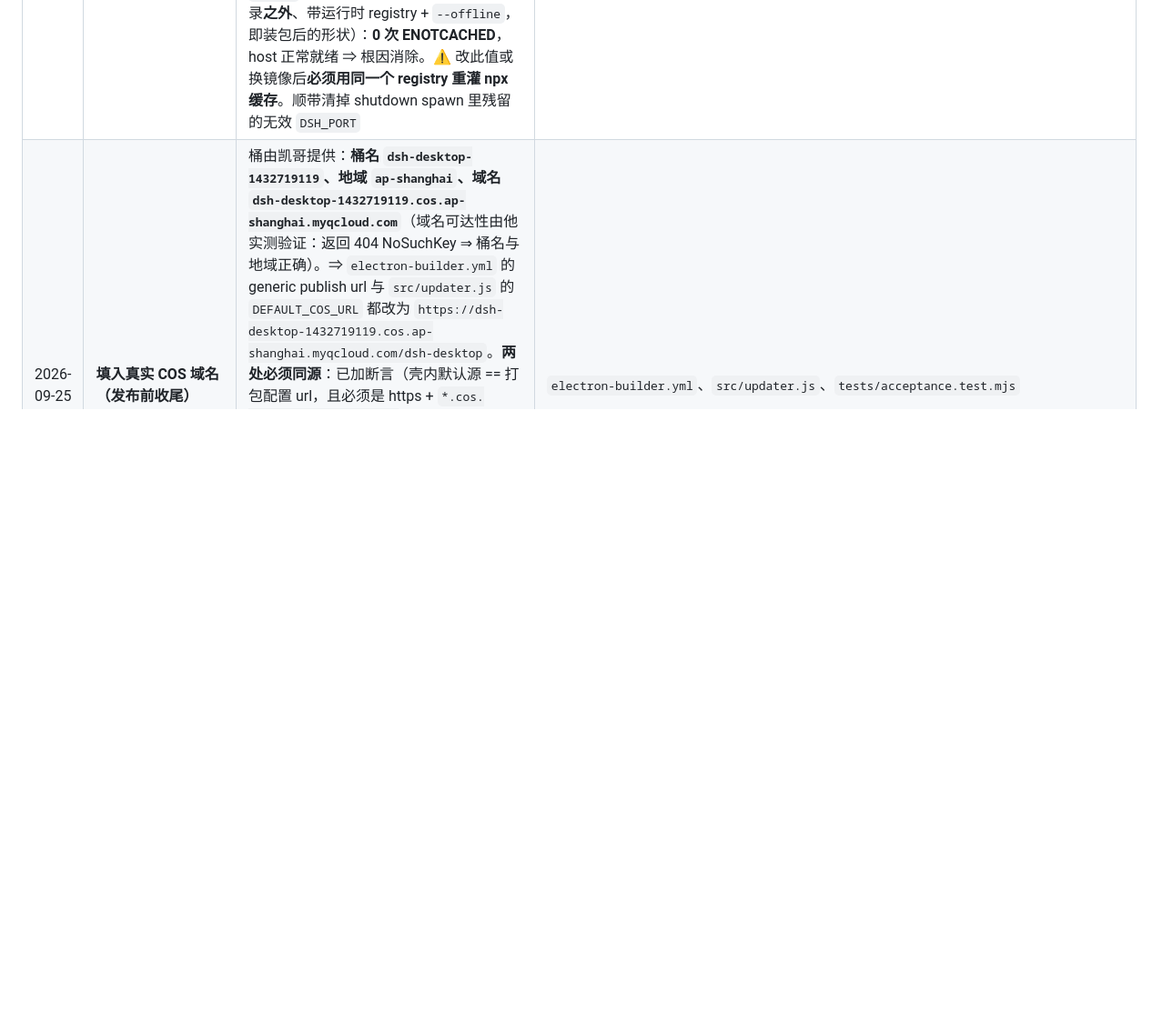
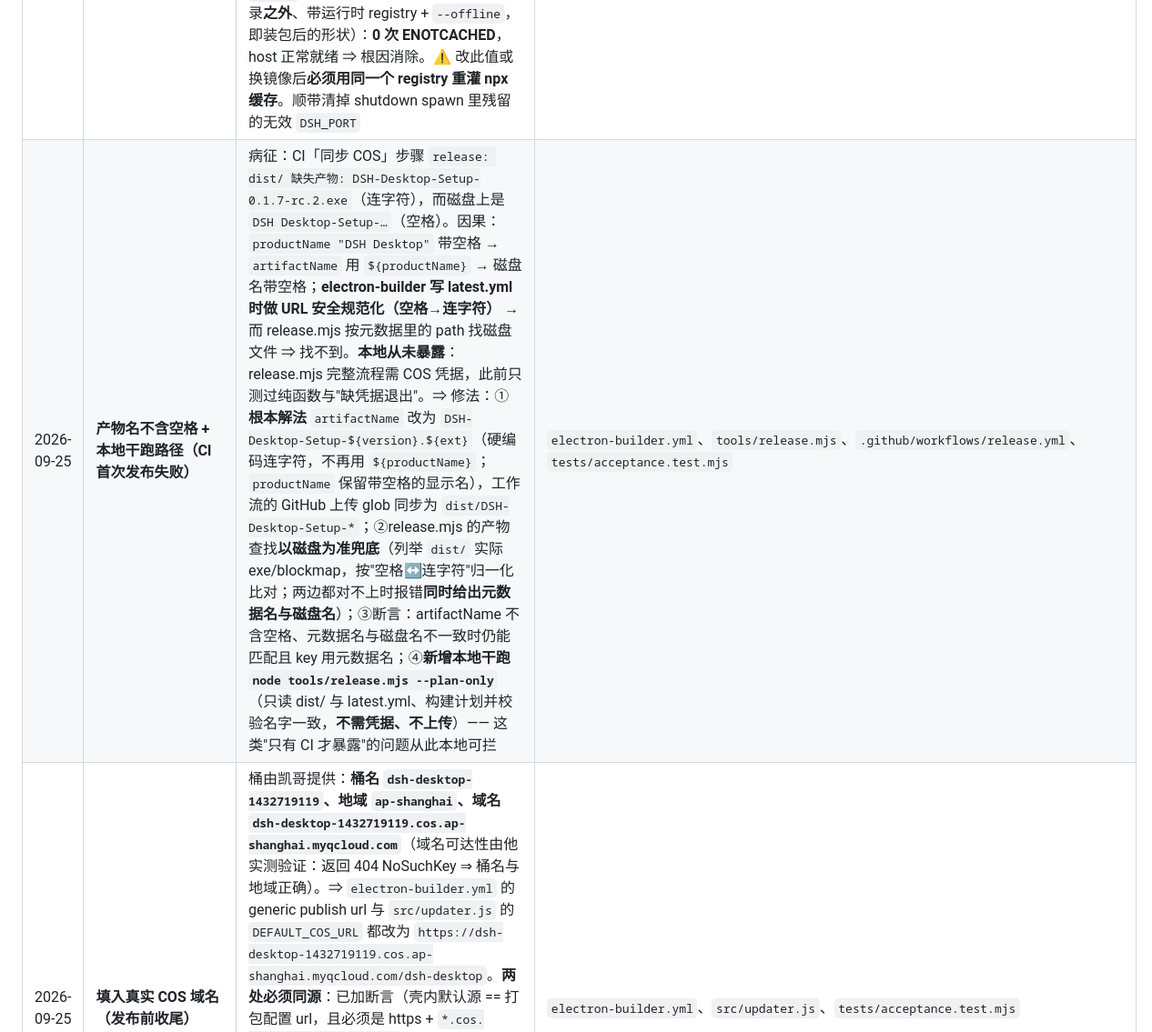
Before and after one commit to Kk1107k/dsh-desktop, a Markdown page: B-AI共享/SPEC.md, the part around the change. Shown at 91% size. Rendered like a GitHub page; blank space fills up the shorter version.

Commit message:
docs(spec): 登记产物名去空格 + 本地干跑路径（§11.1）
记录 CI 首次发布失败的病征/因果/为何本地没暴露，以及四项修法与断言；
并写明 --plan-only 的意义：把'只有 CI 才暴露'的名字一致性问题变成本地可拦。

```diff
--- a/B-AI共享/SPEC.md
+++ b/B-AI共享/SPEC.md
@@ -398,6 +398,7 @@ COS 安装包和 blockmap 上传到 `/dsh-desktop/<version>/<文件名>`；固
 | 2026-09-25 | 更新页 `--dsh-version` 误传 Electron 版本（1 行隐患） | `main-window.js` 给更新窗口传的是 `--dsh-version=${process.versions.electron}`，而 splash 传的是 `app.getVersion()`。当前**无实际影响**（更新页 `updateAPI` 没有 `getVersion()`，页面显示的版本全部来自快照：`latest` 态由 updater 用 `app.getVersion()` 构造、`available` 态用远端版本），但属**活陷阱**——谁给更新页加上 `getVersion()` 就会拿到 Electron 版本，正是 D4 要防的漂移。已改为 `app.getVersion()`。同类问题今日第三例（前两例：`onTraySetText` 名字漂移、CSP 哈希计算顺序） | `src/main-window.js` |
 | 2026-09-25 | **升级至 `0.1.7-rc.2` · 8 条重验结果** | 官方称"壳 + 运行时 + pnpm 是一个验证过的组合"，换版本 = 换组合 ⇒ 逐条重验（命令 → 结果 → 判定）：<br>**① 版本存在性与 tag**：`npm view @deepseek-ai/dsh@0.1.7-rc.2 version` → `0.1.7-rc.2`；`dist-tags.next=0.1.7-rc.2`（`latest=0.1.5-rc.3` 更旧，禁用）；官方 `apps/desktop` 绑定 rc.2 ⇒ **一致**<br>**② `--port`**：`dsh web --no-open --port 3099` → 就绪行报 `127.0.0.1:3099` 且该端口在服务 ⇒ **仍有效，一致**（未改回 `DSH_PORT` 等其它开关）<br>**③ 就绪行**：stdout 仍为 `[hub] routes mounted (profile=web, loader=provided)` + `dsh web: http://127.0.0.1:<port>/?token=<43 位>` —— 端口与 token 仍在同一行 ⇒ **一致**<br>**④ stderr**：健康启动 stderr **0 字节**；失败诊断仍走 **stderr**（1034 字节，`dsh: startup failed: N required plugins did not activate` + 具体插件错误）⇒ **一致**<br>**⑤ 主窗口鉴权**：无 token `/` → **401**；`/?token=` → **303** + `set-cookie: dsh-auth-…=v1.…`（authority 含端口、HttpOnly、SameSite=Strict、Max-Age=2592000）⇒ **一致**<br>**⑥ CLI 用法**：`dsh web --help` 仍打印 `Usage: dsh --profile web [options]`，而 `dsh web --no-open` 位置参数形式仍可用 ⇒ **一致**（"文档用法与实现不同形"维持原判）<br>**⑦ `--offline` + registry**：**不一致 ⇒ 已按根源修法适配**（见下条）<br>**⑧ 进程树**：仍为 `node(npx) → cmd.exe shim → node(dsh)` 三层（实测 19652 → 28164 → 31432）⇒ **一致**（`/T` 覆盖不变）<br>**附**：上游仍**不发 CSP 头**（`content-security-policy` 命中 0）⇒ §9「保留上游 CSP + 追加壳策略」仍无对象 ⇒ **一致**<br>**真机证据（门禁）**：`pnpm dev` → `host ready line parsed port=3080` → `gate: hostHealthy=true mainLoaded=true readyToShow=true elapsed=4312`（转场完成）→ 主窗口加载出 UI；`splash finish 兜底 0 / main window load failed 0 / CSP 违规 0`。托盘图标需人眼确认（我无观测通道） | 本轮仅改版本与 registry，其余无适配 |
 | 2026-09-25 | **⑦ 根源修法：registry 由壳固定下发** | 原实现依赖用户/项目 `.npmrc`：开发机（cwd = 项目根，读到我们的 npmmirror）与**装包后**（cwd 任意、读不到项目 `.npmrc`）行为不一致，能否命中 `--offline` 缓存纯属侥幸。改为壳固定：`NPM_REGISTRY = process.env.DSH_DESKTOP_NPM_REGISTRY \|\| 'https://registry.npmjs.org'`，web 与 shutdown 两处 spawn 都下发 `npm_config_registry`（env 优先级高于 `.npmrc` ⇒ 不读用户配置）。**实测**（项目目录**之外**、带运行时 registry + `--offline`，即装包后的形状）：**0 次 ENOTCACHED**，host 正常就绪 ⇒ 根因消除。⚠ 改此值或换镜像后**必须用同一个 registry 重灌 npx 缓存**。顺带清掉 shutdown spawn 里残留的无效 `DSH_PORT` | `src/dsh-host.js`、`tests/acceptance.test.mjs` |
+| 2026-09-25 | **产物名不含空格 + 本地干跑路径（CI 首次发布失败）** | 病征：CI「同步 COS」步骤 `release: dist/ 缺失产物: DSH-Desktop-Setup-0.1.7-rc.2.exe`（连字符），而磁盘上是 `DSH Desktop-Setup-…`（空格）。因果：`productName "DSH Desktop"` 带空格 → `artifactName` 用 `${productName}` → 磁盘名带空格；**electron-builder 写 latest.yml 时做 URL 安全规范化（空格→连字符）** → 而 release.mjs 按元数据里的 path 找磁盘文件 ⇒ 找不到。**本地从未暴露**：release.mjs 完整流程需 COS 凭据，此前只测过纯函数与"缺凭据退出"。⇒ 修法：①**根本解法** `artifactName` 改为 `DSH-Desktop-Setup-${version}.${ext}`（硬编码连字符，不再用 `${productName}`；`productName` 保留带空格的显示名），工作流的 GitHub 上传 glob 同步为 `dist/DSH-Desktop-Setup-*`；②release.mjs 的产物查找**以磁盘为准兜底**（列举 `dist/` 实际 exe/blockmap，按"空格↔连字符"归一化比对；两边都对不上时报错**同时给出元数据名与磁盘名**）；③断言：artifactName 不含空格、元数据名与磁盘名不一致时仍能匹配且 key 用元数据名；④**新增本地干跑 `node tools/release.mjs --plan-only`**（只读 dist/ 与 latest.yml、构建计划并校验名字一致，**不需凭据、不上传**）—— 这类"只有 CI 才暴露"的问题从此本地可拦 | `electron-builder.yml`、`tools/release.mjs`、`.github/workflows/release.yml`、`tests/acceptance.test.mjs` |
 | 2026-09-25 | **填入真实 COS 域名（发布前收尾）** | 桶由凯哥提供：**桶名 `dsh-desktop-1432719119`、地域 `ap-shanghai`、域名 `dsh-desktop-1432719119.cos.ap-shanghai.myqcloud.com`**（域名可达性由他实测验证：返回 404 NoSuchKey ⇒ 桶名与地域正确）。⇒ `electron-builder.yml` 的 generic publish url 与 `src/updater.js` 的 `DEFAULT_COS_URL` 都改为 `https://dsh-desktop-1432719119.cos.ap-shanghai.myqcloud.com/dsh-desktop`。**两处必须同源**：已加断言（壳内默认源 == 打包配置 url，且必须是 https + `*.cos.<region>.myqcloud.com`），两处漂移会让客户端与服务端指向不同的桶（静默失效）。⚠ **"占位符容忍"分支保留**（`isHttpUrl` 判定 + 逐源 try/catch + 记"备源未配置"）：那是将来换桶/漏填时的兜底，不因现在填了域名就删。⚠ 启动期合法性自检（`isHttpUrl`）对真实域名通过；构建产物中不得再残留占位符（源码 grep `占位 COS 域名` 命中 0，SPEC 冻结句里的占位符按机制保留并标注） | `electron-builder.yml`、`src/updater.js`、`tests/acceptance.test.mjs` |
 | 2026-09-25 | **官方三条铁律登记（①②③）** | ①**版本绑定**：「Electron 与 `@deepseek-ai/dsh` 始终使用同一精确版本」+「即使桌面壳代码不变，升级 dsh 也必须发布新 Desktop 版本」⇒ 已落为"壳版本 = 绑定版本"（见本表「版本号规则」条）。<br>②**更新单元**：「壳、匹配的 dsh 运行时与 pnpm 组成一个**已签名更新单元**」+「运行时版本选择绝不脱离 Desktop 发布」⇒ 我们的对应做法：`TARGET_PKG` 把 dsh 版本**编译期钉死**在壳内（不运行时挑版本、不跟随 dist-tag），壳与所绑定 dsh **同版同发**（tag 必须是 `v<壳版本>`，release.yml 会校验 tag == 包版本）。⚠ **但"已签名"这一半我们不满足**：本版按发布决策**未签名**（见本表「§11 修订：签名可降级」条）⇒ 与铁律②存在**有意差异**，两条并存登记，不得含糊。<br>③**差分**：「桌面壳未变化的数据块不应强制完整传输」⇒ 壳侧不得禁用 `disableDifferentialDownload`、打包侧必须产出 `.blockmap`、发布侧**两路都上传** `.blockmap`（GitHub Releases + COS），四条断言见 `tests/acceptance.test.mjs` | `src/dsh-host.js`、`src/updater.js`、`.github/workflows/release.yml`、`tools/release.mjs`、`tests/acceptance.test.mjs` |
 | 2026-09-25 | **已知偏离①·运行时（架构级，非缺陷）** | 官方 Desktop **内置 Node/pnpm/Python**，并以 `ELECTRON_RUN_AS_NODE=1` 跑 dsh；我们**依赖用户系统 Node**（`locateRuntime`：注册表 → `where node` → 常见目录，校验 ≥22）。注意这与 **§6 两句原文相反**（§6 写着"禁止把 `process.execPath` 当作 Node""`ELECTRON_RUN_AS_NODE` 的非空值不得被当成 Electron 的可靠'关闭开关'"）—— 那两句站在"不内置运行时"的立场，而官方做法是内置。**取舍理由**：① 不内置运行时 ⇒ 安装包体积小（实测 80.79 MiB，验收线 130 MB）② 不与上游 Node 版本绑定，用户可自行升级 ③ 代价：依赖环境准备，§6 已用 `E_RUNTIME_MISSING`/`E_CLI_MISSING` 明确提示。⇒ 登记为已知偏离，**SPEC §6 冻结文本不改** | —（架构说明） |
```
